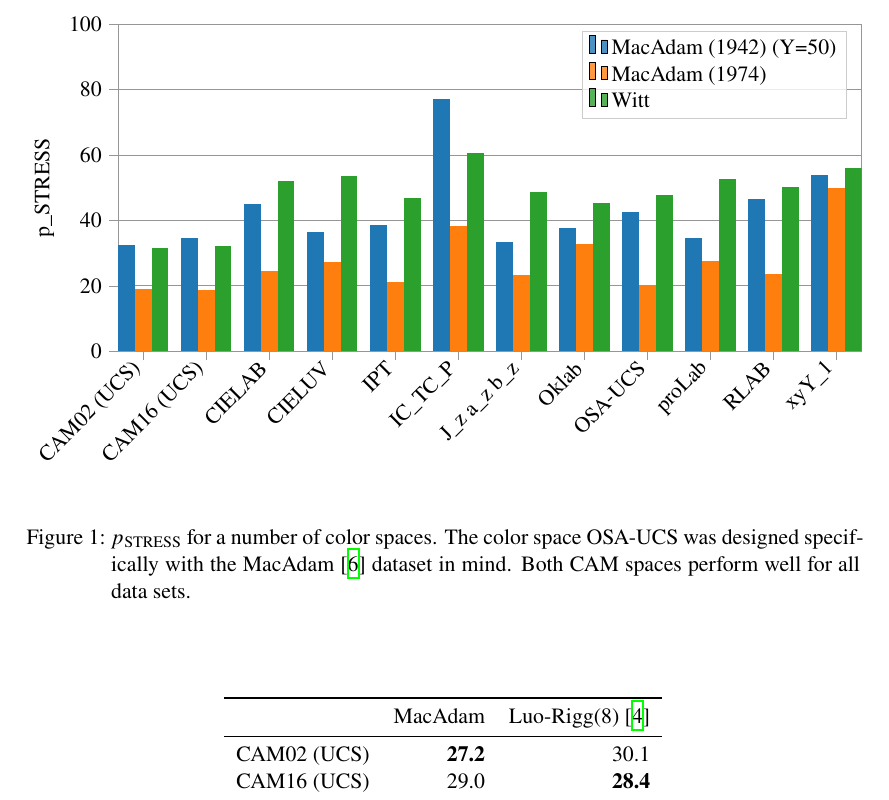
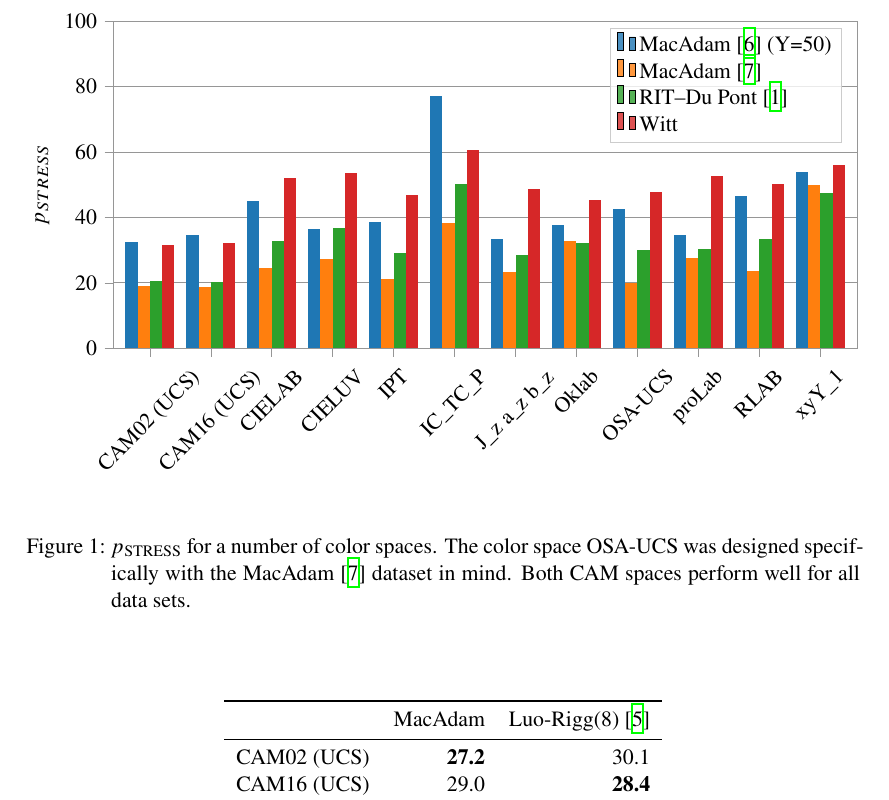
Before and after one commit to coloria-dev/coloria, a LaTeX paper (articles/how-to-assess-color-space-quality/main.tex, which reads articles/how-to-assess-color-space-quality/pstress.tex): part of page 3 of 6, cut so that both start at the same text. Compiled offline with XeLaTeX.

Commit message:
add rit-dupont to article

```diff
--- a/articles/how-to-assess-color-space-quality/pstress.tex
+++ b/articles/how-to-assess-color-space-quality/pstress.tex
@@ -4,6 +4,7 @@
 \definecolor{color0}{rgb}{0.12156862745098,0.466666666666667,0.705882352941177}
 \definecolor{color1}{rgb}{1,0.498039215686275,0.0549019607843137}
 \definecolor{color2}{rgb}{0.172549019607843,0.627450980392157,0.172549019607843}
+\definecolor{color3}{rgb}{0.83921568627451,0.152941176470588,0.156862745098039}
 
 \begin{axis}[
 axis line style={white!58.8235294117647!black},
@@ -14,62 +15,77 @@ tick align=outside,
 tick pos=left,
 width=\textwidth,
 x grid style={white!58.8235294117647!black},
-xmin=-0.4, xmax=11.4,
+xmin=-0.6, xmax=11.6,
 xtick style={color=white!58.8235294117647!black},
 xtick={0,1,2,3,4,5,6,7,8,9,10,11},
-xticklabel style={rotate=45.0,anchor=east},
+xticklabel style = {rotate=45.0},
 xticklabels={CAM02 (UCS),CAM16 (UCS),CIELAB,CIELUV,IPT,IC\_TC\_P,J\_z a\_z b\_z,Oklab,OSA-UCS,proLab,RLAB,xyY\_1},
 y grid style={white!58.8235294117647!black},
-ylabel={p\_STRESS},
+ylabel={\(\displaystyle p_{STRESS}\)},
 ymajorgrids,
 ymin=0, ymax=100,
 ytick style={color=white!58.8235294117647!black}
 ]
-\draw[draw=none,fill=color0] (axis cs:-0.4,0) rectangle (axis cs:-0.133333333333333,32.4164992368733);
+\draw[draw=none,fill=color0] (axis cs:-0.4,0) rectangle (axis cs:-0.2,32.4164992368733);
 \addlegendimage{ybar,ybar legend,draw=none,fill=color0};
-\addlegendentry{MacAdam (1942) (Y=50)}
+\addlegendentry{MacAdam \cite{macadam1942} (Y=50)}
 
-\draw[draw=none,fill=color0] (axis cs:0.6,0) rectangle (axis cs:0.866666666666667,34.7611229410046);
-\draw[draw=none,fill=color0] (axis cs:1.6,0) rectangle (axis cs:1.86666666666667,44.8952155515788);
-\draw[draw=none,fill=color0] (axis cs:2.6,0) rectangle (axis cs:2.86666666666667,36.5010276032748);
-\draw[draw=none,fill=color0] (axis cs:3.6,0) rectangle (axis cs:3.86666666666667,38.4833636095126);
-\draw[draw=none,fill=color0] (axis cs:4.6,0) rectangle (axis cs:4.86666666666667,77.2316903365103);
-\draw[draw=none,fill=color0] (axis cs:5.6,0) rectangle (axis cs:5.86666666666667,33.2757088119244);
-\draw[draw=none,fill=color0] (axis cs:6.6,0) rectangle (axis cs:6.86666666666667,37.6772548200669);
-\draw[draw=none,fill=color0] (axis cs:7.6,0) rectangle (axis cs:7.86666666666667,42.4396646797378);
-\draw[draw=none,fill=color0] (axis cs:8.6,0) rectangle (axis cs:8.86666666666667,34.635501753967);
-\draw[draw=none,fill=color0] (axis cs:9.6,0) rectangle (axis cs:9.86666666666667,46.581942046651);
-\draw[draw=none,fill=color0] (axis cs:10.6,0) rectangle (axis cs:10.8666666666667,53.7506022511023);
-\draw[draw=none,fill=color1] (axis cs:-0.133333333333333,0) rectangle (axis cs:0.133333333333333,19.0009867390654);
+\draw[draw=none,fill=color0] (axis cs:0.6,0) rectangle (axis cs:0.8,34.7611229410046);
+\draw[draw=none,fill=color0] (axis cs:1.6,0) rectangle (axis cs:1.8,44.8952155515788);
+\draw[draw=none,fill=color0] (axis cs:2.6,0) rectangle (axis cs:2.8,36.5010276032748);
+\draw[draw=none,fill=color0] (axis cs:3.6,0) rectangle (axis cs:3.8,38.4833636095126);
+\draw[draw=none,fill=color0] (axis cs:4.6,0) rectangle (axis cs:4.8,77.2316903365103);
+\draw[draw=none,fill=color0] (axis cs:5.6,0) rectangle (axis cs:5.8,33.2757088119244);
+\draw[draw=none,fill=color0] (axis cs:6.6,0) rectangle (axis cs:6.8,37.6772548200669);
+\draw[draw=none,fill=color0] (axis cs:7.6,0) rectangle (axis cs:7.8,42.4396646797378);
+\draw[draw=none,fill=color0] (axis cs:8.6,0) rectangle (axis cs:8.8,34.635501753967);
+\draw[draw=none,fill=color0] (axis cs:9.6,0) rectangle (axis cs:9.8,46.581942046651);
+\draw[draw=none,fill=color0] (axis cs:10.6,0) rectangle (axis cs:10.8,53.7506022511023);
+\draw[draw=none,fill=color1] (axis cs:-0.2,0) rectangle (axis cs:0,19.0009867390654);
 \addlegendimage{ybar,ybar legend,draw=none,fill=color1};
-\addlegendentry{MacAdam (1974)}
+\addlegendentry{MacAdam \cite{macadam1974}}
 
-\draw[draw=none,fill=color1] (axis cs:0.866666666666667,0) rectangle (axis cs:1.13333333333333,18.7044908430827);
-\draw[draw=none,fill=color1] (axis cs:1.86666666666667,0) rectangle (axis cs:2.13333333333333,24.5319191673876);
-\draw[draw=none,fill=color1] (axis cs:2.86666666666667,0) rectangle (axis cs:3.13333333333333,27.1465135470917);
-\draw[draw=none,fill=color1] (axis cs:3.86666666666667,0) rectangle (axis cs:4.13333333333333,21.2696481498459);
-\draw[draw=none,fill=color1] (axis cs:4.86666666666667,0) rectangle (axis cs:5.13333333333333,38.4505318024105);
-\draw[draw=none,fill=color1] (axis cs:5.86666666666667,0) rectangle (axis cs:6.13333333333333,23.2111338532765);
-\draw[draw=none,fill=color1] (axis cs:6.86666666666667,0) rectangle (axis cs:7.13333333333333,32.7178547285273);
-\draw[draw=none,fill=color1] (axis cs:7.86666666666667,0) rectangle (axis cs:8.13333333333333,19.8475379525657);
-\draw[draw=none,fill=color1] (axis cs:8.86666666666667,0) rectangle (axis cs:9.13333333333333,27.7092844635432);
-\draw[draw=none,fill=color1] (axis cs:9.86666666666667,0) rectangle (axis cs:10.1333333333333,23.5028573394472);
-\draw[draw=none,fill=color1] (axis cs:10.8666666666667,0) rectangle (axis cs:11.1333333333333,50.0184864244504);
-\draw[draw=none,fill=color2] (axis cs:0.133333333333333,0) rectangle (axis cs:0.4,31.632859883524);
+\draw[draw=none,fill=color1] (axis cs:0.8,0) rectangle (axis cs:1,18.7044908430827);
+\draw[draw=none,fill=color1] (axis cs:1.8,0) rectangle (axis cs:2,24.5319191673876);
+\draw[draw=none,fill=color1] (axis cs:2.8,0) rectangle (axis cs:3,27.1465135470917);
+\draw[draw=none,fill=color1] (axis cs:3.8,0) rectangle (axis cs:4,21.2696481498459);
+\draw[draw=none,fill=color1] (axis cs:4.8,0) rectangle (axis cs:5,38.4505318024105);
+\draw[draw=none,fill=color1] (axis cs:5.8,0) rectangle (axis cs:6,23.2111338532765);
+\draw[draw=none,fill=color1] (axis cs:6.8,0) rectangle (axis cs:7,32.7178547285273);
+\draw[draw=none,fill=color1] (axis cs:7.8,0) rectangle (axis cs:8,19.8475379525657);
+\draw[draw=none,fill=color1] (axis cs:8.8,0) rectangle (axis cs:9,27.7092844635432);
+\draw[draw=none,fill=color1] (axis cs:9.8,0) rectangle (axis cs:10,23.5028573394472);
+\draw[draw=none,fill=color1] (axis cs:10.8,0) rectangle (axis cs:11,50.0184864244504);
+\draw[draw=none,fill=color2] (axis cs:2.77555756156289e-17,0) rectangle (axis cs:0.2,20.4545132821738);
 \addlegendimage{ybar,ybar legend,draw=none,fill=color2};
+\addlegendentry{RIT--Du Pont \cite{berns}}
+
+\draw[draw=none,fill=color2] (axis cs:1,0) rectangle (axis cs:1.2,20.2056013977758);
+\draw[draw=none,fill=color2] (axis cs:2,0) rectangle (axis cs:2.2,32.8516243171421);
+\draw[draw=none,fill=color2] (axis cs:3,0) rectangle (axis cs:3.2,36.8498052149805);
+\draw[draw=none,fill=color2] (axis cs:4,0) rectangle (axis cs:4.2,29.2367169724054);
+\draw[draw=none,fill=color2] (axis cs:5,0) rectangle (axis cs:5.2,50.2931881546157);
+\draw[draw=none,fill=color2] (axis cs:6,0) rectangle (axis cs:6.2,28.3631310307662);
+\draw[draw=none,fill=color2] (axis cs:7,0) rectangle (axis cs:7.2,32.1818564157314);
+\draw[draw=none,fill=color2] (axis cs:8,0) rectangle (axis cs:8.2,30.1557845243711);
+\draw[draw=none,fill=color2] (axis cs:9,0) rectangle (axis cs:9.2,30.4088657542895);
+\draw[draw=none,fill=color2] (axis cs:10,0) rectangle (axis cs:10.2,33.2993029128068);
+\draw[draw=none,fill=color2] (axis cs:11,0) rectangle (axis cs:11.2,47.6010340040916);
+\draw[draw=none,fill=color3] (axis cs:0.2,0) rectangle (axis cs:0.4,31.632859883524);
+\addlegendimage{ybar,ybar legend,draw=none,fill=color3};
 \addlegendentry{Witt}
 
-\draw[draw=none,fill=color2] (axis cs:1.13333333333333,0) rectangle (axis cs:1.4,32.1942904980959);
-\draw[draw=none,fill=color2] (axis cs:2.13333333333333,0) rectangle (axis cs:2.4,51.9845666548853);
-\draw[draw=none,fill=color2] (axis cs:3.13333333333333,0) rectangle (axis cs:3.4,53.5668514182667);
-\draw[draw=none,fill=color2] (axis cs:4.13333333333333,0) rectangle (axis cs:4.4,46.7222778094553);
-\draw[draw=none,fill=color2] (axis cs:5.13333333333333,0) rectangle (axis cs:5.4,60.5016229218686);
-\draw[draw=none,fill=color2] (axis cs:6.13333333333333,0) rectangle (axis cs:6.4,48.8370743196918);
-\draw[draw=none,fill=color2] (axis cs:7.13333333333333,0) rectangle (axis cs:7.4,45.4213412985957);
-\draw[draw=none,fill=color2] (axis cs:8.13333333333333,0) rectangle (axis cs:8.4,47.6753713547588);
-\draw[draw=none,fill=color2] (axis cs:9.13333333333333,0) rectangle (axis cs:9.4,52.78820194734);
-\draw[draw=none,fill=color2] (axis cs:10.1333333333333,0) rectangle (axis cs:10.4,50.0899025149911);
-\draw[draw=none,fill=color2] (axis cs:11.1333333333333,0) rectangle (axis cs:11.4,56.1591454267207);
+\draw[draw=none,fill=color3] (axis cs:1.2,0) rectangle (axis cs:1.4,32.1942904980959);
+\draw[draw=none,fill=color3] (axis cs:2.2,0) rectangle (axis cs:2.4,51.9845666548853);
+\draw[draw=none,fill=color3] (axis cs:3.2,0) rectangle (axis cs:3.4,53.5668514182667);
+\draw[draw=none,fill=color3] (axis cs:4.2,0) rectangle (axis cs:4.4,46.7222778094553);
+\draw[draw=none,fill=color3] (axis cs:5.2,0) rectangle (axis cs:5.4,60.5016229218686);
+\draw[draw=none,fill=color3] (axis cs:6.2,0) rectangle (axis cs:6.4,48.8370743196918);
+\draw[draw=none,fill=color3] (axis cs:7.2,0) rectangle (axis cs:7.4,45.4213412985957);
+\draw[draw=none,fill=color3] (axis cs:8.2,0) rectangle (axis cs:8.4,47.6753713547588);
+\draw[draw=none,fill=color3] (axis cs:9.2,0) rectangle (axis cs:9.4,52.78820194734);
+\draw[draw=none,fill=color3] (axis cs:10.2,0) rectangle (axis cs:10.4,50.0899025149911);
+\draw[draw=none,fill=color3] (axis cs:11.2,0) rectangle (axis cs:11.4,56.1591454267207);
 \end{axis}
 
 \end{tikzpicture}
```
Also changed, not shown: articles/how-to-assess-color-space-quality/main.bib (+16 -0 lines), 1 other file.
